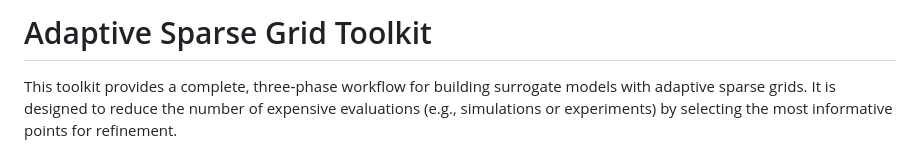
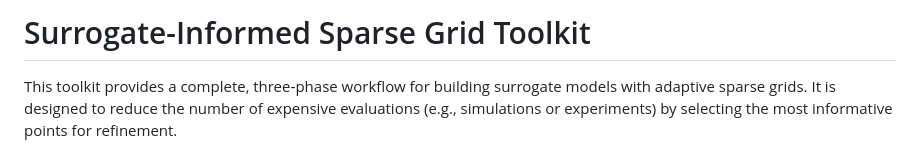
Before and after one commit to cfdlab-unipi/bifidelity-sparse-grid, a Markdown page: README.md, the part around the change. Rendered like a GitHub page.

```diff
--- a/README.md
+++ b/README.md
@@ -1,4 +1,4 @@
-# Adaptive Sparse Grid Toolkit
+# Surrogate-Informed Sparse Grid Toolkit
 
 This toolkit provides a complete, three‑phase workflow for building surrogate models with adaptive sparse grids. It is designed to reduce the number of expensive evaluations (e.g., simulations or experiments) by selecting the most informative points for refinement.
 
```
